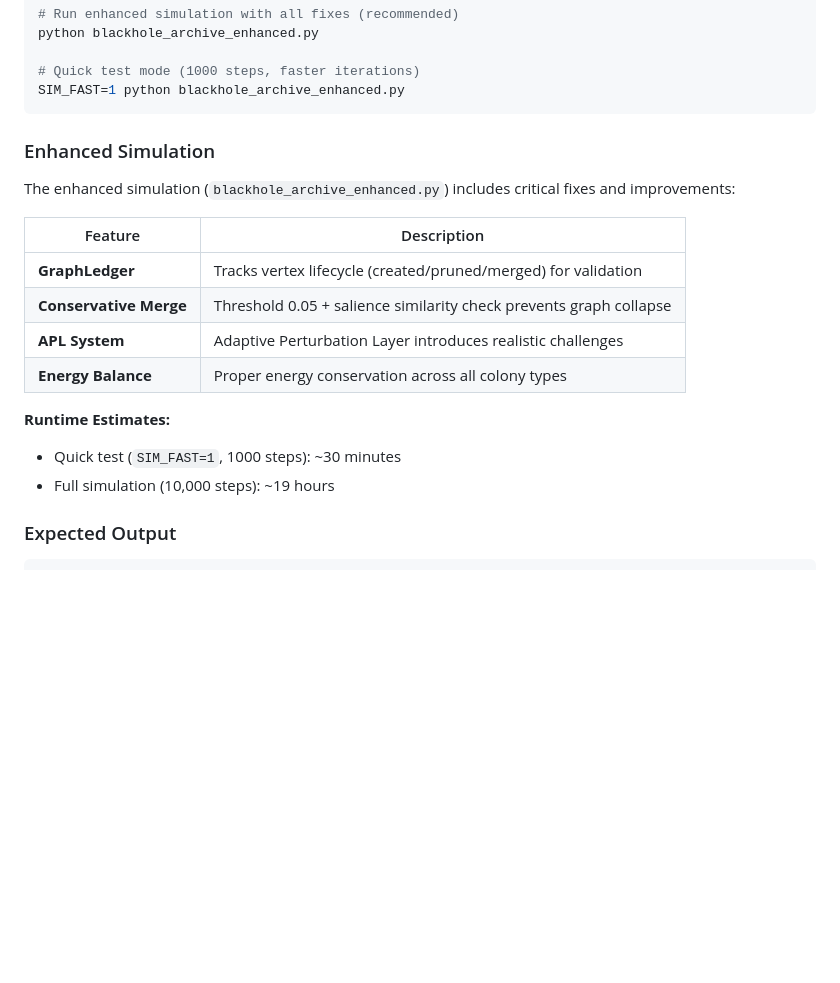
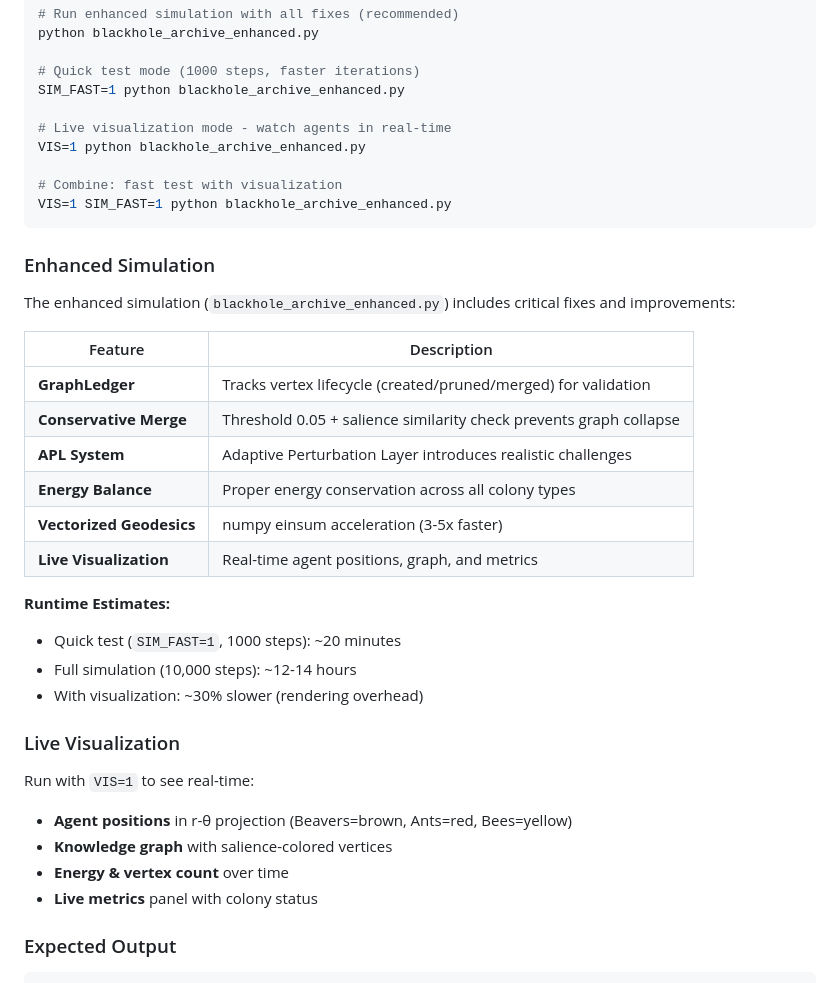
Before and after one commit to DeepakEz/blackhole_archive, a Markdown page: README.md, the part around the change. GitHub-like rendering; blank space fills up the shorter version.

Commit message:
Update README with visualization mode and revised runtime estimates

````diff
--- a/README.md
+++ b/README.md
@@ -98,6 +98,12 @@ python blackhole_archive_enhanced.py
 
 # Quick test mode (1000 steps, faster iterations)
 SIM_FAST=1 python blackhole_archive_enhanced.py
+
+# Live visualization mode - watch agents in real-time
+VIS=1 python blackhole_archive_enhanced.py
+
+# Combine: fast test with visualization
+VIS=1 SIM_FAST=1 python blackhole_archive_enhanced.py
 ```
 
 ### Enhanced Simulation
@@ -110,10 +116,21 @@ The enhanced simulation (`blackhole_archive_enhanced.py`) includes critical fixe
 | **Conservative Merge** | Threshold 0.05 + salience similarity check prevents graph collapse |
 | **APL System** | Adaptive Perturbation Layer introduces realistic challenges |
 | **Energy Balance** | Proper energy conservation across all colony types |
+| **Vectorized Geodesics** | numpy einsum acceleration (3-5x faster) |
+| **Live Visualization** | Real-time agent positions, graph, and metrics |
 
 **Runtime Estimates:**
-- Quick test (`SIM_FAST=1`, 1000 steps): ~30 minutes
-- Full simulation (10,000 steps): ~19 hours
+- Quick test (`SIM_FAST=1`, 1000 steps): ~20 minutes
+- Full simulation (10,000 steps): ~12-14 hours
+- With visualization: ~30% slower (rendering overhead)
+
+### Live Visualization
+
+Run with `VIS=1` to see real-time:
+- **Agent positions** in r-θ projection (Beavers=brown, Ants=red, Bees=yellow)
+- **Knowledge graph** with salience-colored vertices
+- **Energy & vertex count** over time
+- **Live metrics** panel with colony status
 
 ### Expected Output
 
````
